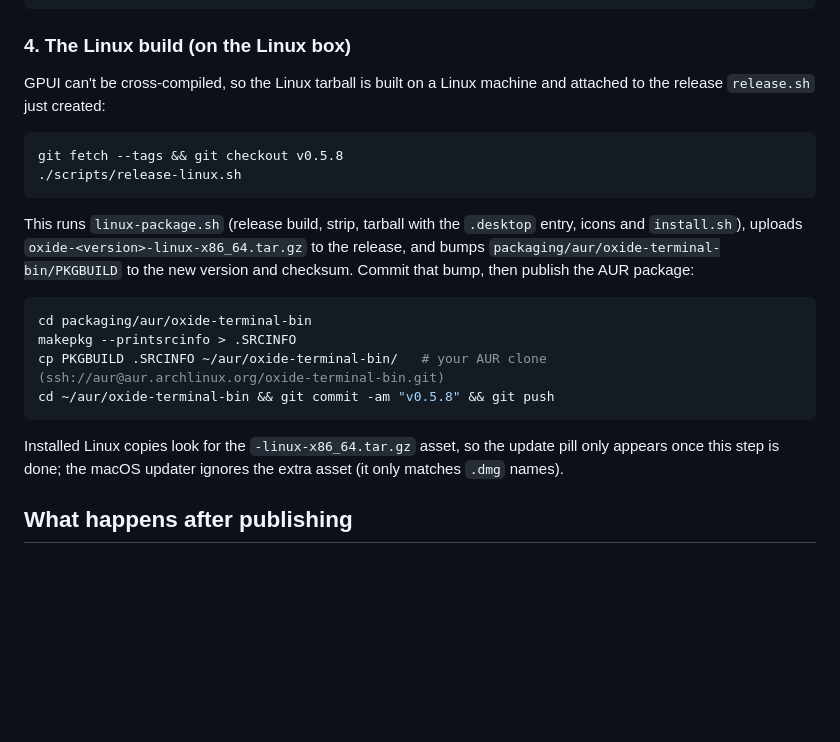
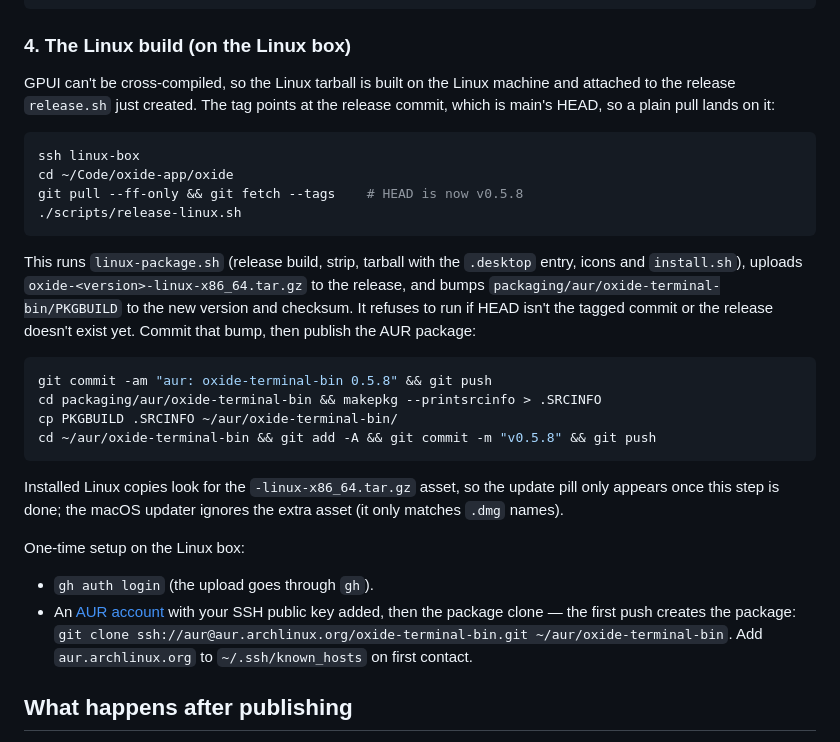
Before and after one commit to bobbycoleman-dev/oxide, a Markdown page: RELEASING.md, the part around the change. GitHub-like rendering; blank space fills up the shorter version.

Commit message:
docs: Linux release steps pull main rather than checking out the tag; one-time gh/AUR setup
Co-Authored-By: Claude Fable 5.1 <noreply@anthropic.com>

````diff
--- a/RELEASING.md
+++ b/RELEASING.md
@@ -89,11 +89,15 @@ gh release create v0.5.8 target/Oxide-0.5.8.dmg target/Oxide-0.5.8-update.dmg \
 
 ### 4. The Linux build (on the Linux box)
 
-GPUI can't be cross-compiled, so the Linux tarball is built on a Linux
-machine and attached to the release `release.sh` just created:
+GPUI can't be cross-compiled, so the Linux tarball is built on the Linux
+machine and attached to the release `release.sh` just created. The tag
+points at the release commit, which is main's HEAD, so a plain pull lands
+on it:
 
 ```sh
-git fetch --tags && git checkout v0.5.8
+ssh linux-box
+cd ~/Code/oxide-app/oxide
+git pull --ff-only && git fetch --tags    # HEAD is now v0.5.8
 ./scripts/release-linux.sh
 ```
 
@@ -101,18 +105,27 @@ This runs `linux-package.sh` (release build, strip, tarball with the
 `.desktop` entry, icons and `install.sh`), uploads
 `oxide-<version>-linux-x86_64.tar.gz` to the release, and bumps
 `packaging/aur/oxide-terminal-bin/PKGBUILD` to the new version and checksum.
-Commit that bump, then publish the AUR package:
+It refuses to run if HEAD isn't the tagged commit or the release doesn't
+exist yet. Commit that bump, then publish the AUR package:
 
 ```sh
-cd packaging/aur/oxide-terminal-bin
-makepkg --printsrcinfo > .SRCINFO
-cp PKGBUILD .SRCINFO ~/aur/oxide-terminal-bin/   # your AUR clone (ssh://aur@aur.archlinux.org/oxide-terminal-bin.git)
-cd ~/aur/oxide-terminal-bin && git commit -am "v0.5.8" && git push
+git commit -am "aur: oxide-terminal-bin 0.5.8" && git push
+cd packaging/aur/oxide-terminal-bin && makepkg --printsrcinfo > .SRCINFO
+cp PKGBUILD .SRCINFO ~/aur/oxide-terminal-bin/
+cd ~/aur/oxide-terminal-bin && git add -A && git commit -m "v0.5.8" && git push
 ```
 
 Installed Linux copies look for the `-linux-x86_64.tar.gz` asset, so the
 update pill only appears once this step is done; the macOS updater ignores
 the extra asset (it only matches `.dmg` names).
+
+One-time setup on the Linux box:
+
+- `gh auth login` (the upload goes through `gh`).
+- An [AUR account](https://aur.archlinux.org/register) with your SSH public
+  key added, then the package clone — the first push creates the package:
+  `git clone ssh://aur@aur.archlinux.org/oxide-terminal-bin.git ~/aur/oxide-terminal-bin`.
+  Add `aur.archlinux.org` to `~/.ssh/known_hosts` on first contact.
 
 ## What happens after publishing
 
````
